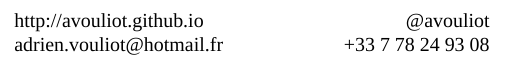
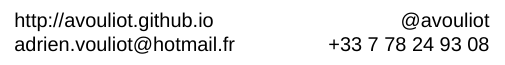
Before and after one commit to AVouliot/carte_visite, a LaTeX document (card.tex): part of page 2 of 2, cut so that both start at the same text. Compiled offline with XeLaTeX; a missing font is replaced by an installed copy or a similar font.

Commit message:
Modifications qui seront validées : 	modifié :         card.tex

```diff
--- a/card.tex
+++ b/card.tex
@@ -5,7 +5,7 @@
 \usepackage{graphicx}
 \usepackage{multicol}
 \usepackage{xltxtra}
-\setromanfont[Mapping=tex-text]{Liberation Serif}
+\setromanfont[Mapping=tex-text]{Arial}
 
 \pagestyle{empty}
 \setlength\parindent{0pt}
```
